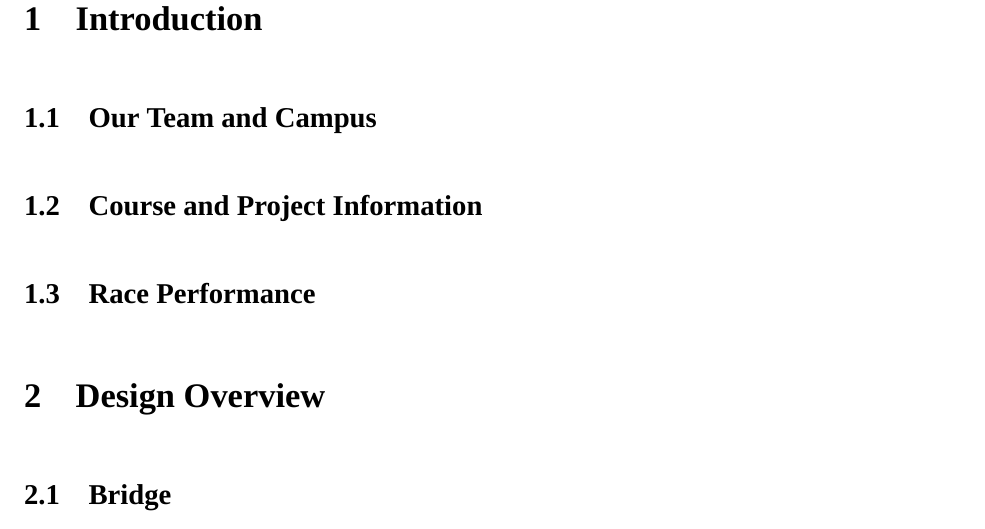
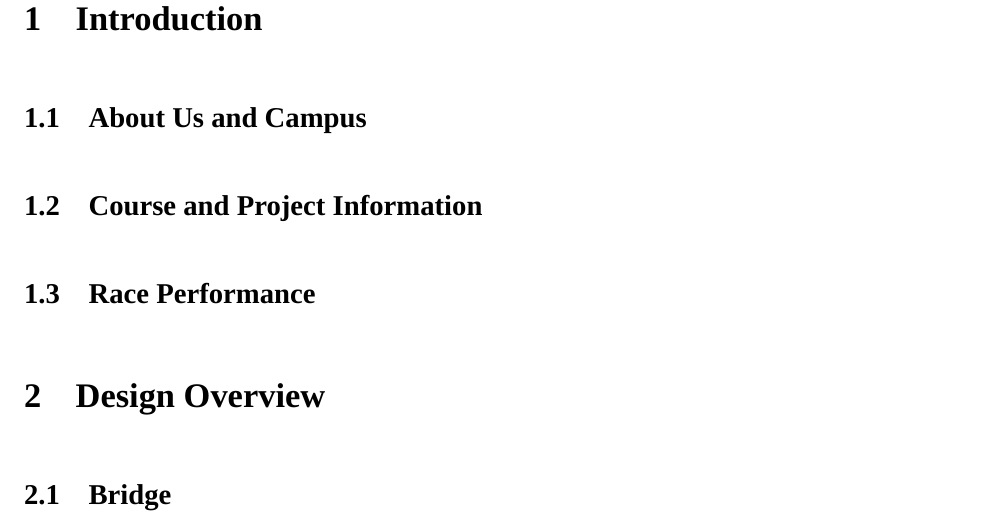
Before and after one commit to iamwrm/P1_latex, a LaTeX document (g3Manual.tex, which reads part/introduction.tex): part of page 3 of 3, cut so that both start at the same text. Compiled offline with XeLaTeX; a missing font is replaced by an installed copy or a similar font.

Commit message:
Our team -> About Us

```diff
--- a/part/introduction.tex
+++ b/part/introduction.tex
@@ -1,6 +1,6 @@
 \section{Introduction}
 
-\subsection{Our Team and Campus}
+\subsection{About Us and Campus}
 
 \subsection{Course and Project Information}
 
```
Also changed, not shown: Makefile, g3Manual.pdf.
